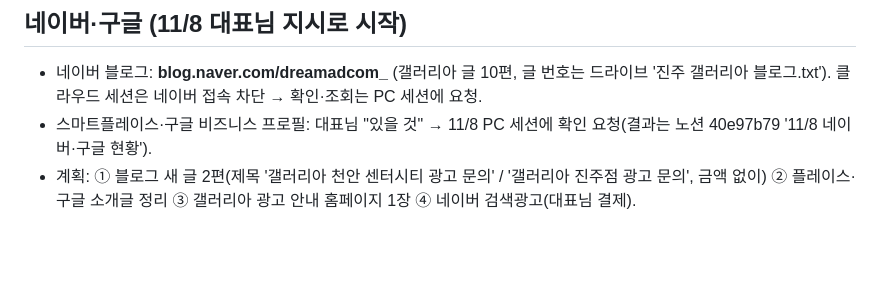
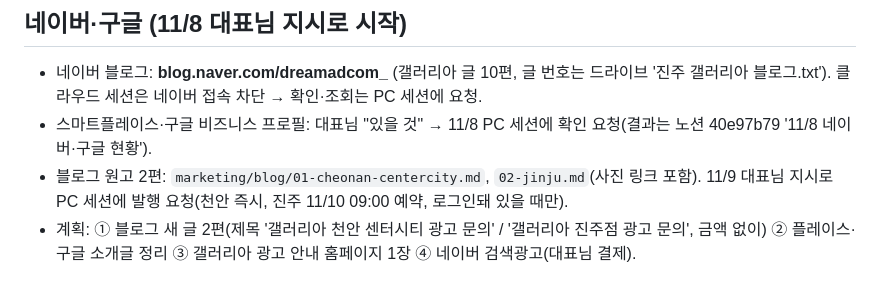
Before and after one commit to jmy0567-sketch/dreamadcom, a Markdown page: CLAUDE.md, the part around the change. Rendered like a GitHub page; blank space fills up the shorter version.

Commit message:
운영 메모: 블로그 발행 요청
Co-Authored-By: Claude Opus 5.5 <noreply@anthropic.com>
Claude-Session: https://claude.ai/code/session_01Nk3pWAJAGSTWFpPbnkP1DL

```diff
--- a/CLAUDE.md
+++ b/CLAUDE.md
@@ -45,6 +45,7 @@
 ## 네이버·구글 (11/8 대표님 지시로 시작)
 - 네이버 블로그: **blog.naver.com/dreamadcom_** (갤러리아 글 10편, 글 번호는 드라이브 '진주 갤러리아 블로그.txt'). 클라우드 세션은 네이버 접속 차단 → 확인·조회는 PC 세션에 요청.
 - 스마트플레이스·구글 비즈니스 프로필: 대표님 "있을 것" → 11/8 PC 세션에 확인 요청(결과는 노션 40e97b79 '11/8 네이버·구글 현황').
+- 블로그 원고 2편: `marketing/blog/01-cheonan-centercity.md`, `02-jinju.md`(사진 링크 포함). 11/9 대표님 지시로 PC 세션에 발행 요청(천안 즉시, 진주 11/10 09:00 예약, 로그인돼 있을 때만).
 - 계획: ① 블로그 새 글 2편(제목 '갤러리아 천안 센터시티 광고 문의' / '갤러리아 진주점 광고 문의', 금액 없이) ② 플레이스·구글 소개글 정리 ③ 갤러리아 광고 안내 홈페이지 1장 ④ 네이버 검색광고(대표님 결제).
 
 ## 광고주 모집 장치 (11/5 가동)
```
